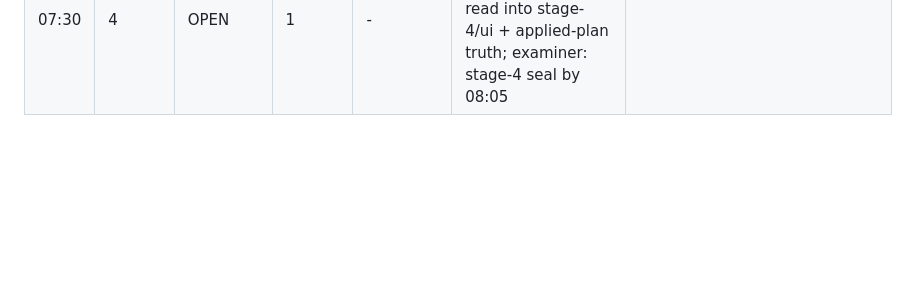
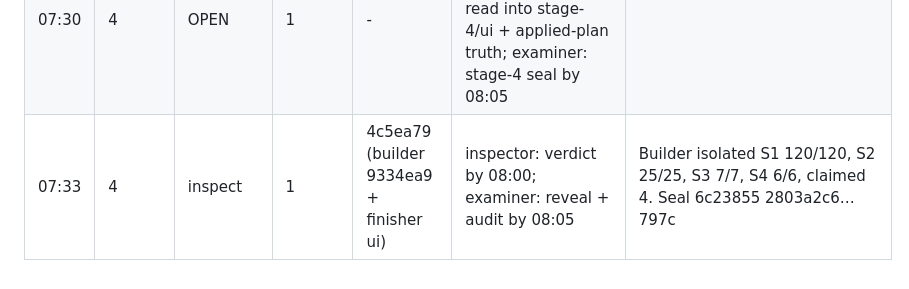
Before and after one commit to kinnuworks/clausework, a Markdown page: evidence/ledger.md, the part around the change. GitHub-like rendering; blank space fills up the shorter version.

Commit message:
lead: ledger — stage-4 inspection ordered

```diff
--- a/evidence/ledger.md
+++ b/evidence/ledger.md
@@ -59,3 +59,4 @@ All five seats present in room at 06:33 (dhirajkavuri/{lead,builder,finisher,exa
 | 07:30 | 3 | verdict | 2 | 840eef4 | - | ACCEPT. Isolated S1 120/120, S2 25/25, S3 7/7, claimed 3; probes 101/101; 18/18 browser flows |
 | 07:30 | 3 | FROZEN | 2 | 840eef4 (tag stage-3-frozen) | - | Rounds used 2; time 07:13-07:30. Open clauses: none known. Obs: 2-seat tile at 375 shows dots without text (aria-label has count) |
 | 07:30 | 4 | OPEN | 1 | - | builder: stage-4 revision by 08:15; finisher: ticket re-read into stage-4/ui + applied-plan truth; examiner: stage-4 seal by 08:05 | |
+| 07:33 | 4 | inspect | 1 | 4c5ea79 (builder 9334ea9 + finisher ui) | inspector: verdict by 08:00; examiner: reveal + audit by 08:05 | Builder isolated S1 120/120, S2 25/25, S3 7/7, S4 6/6, claimed 4. Seal 6c23855 2803a2c6…797c |
```
